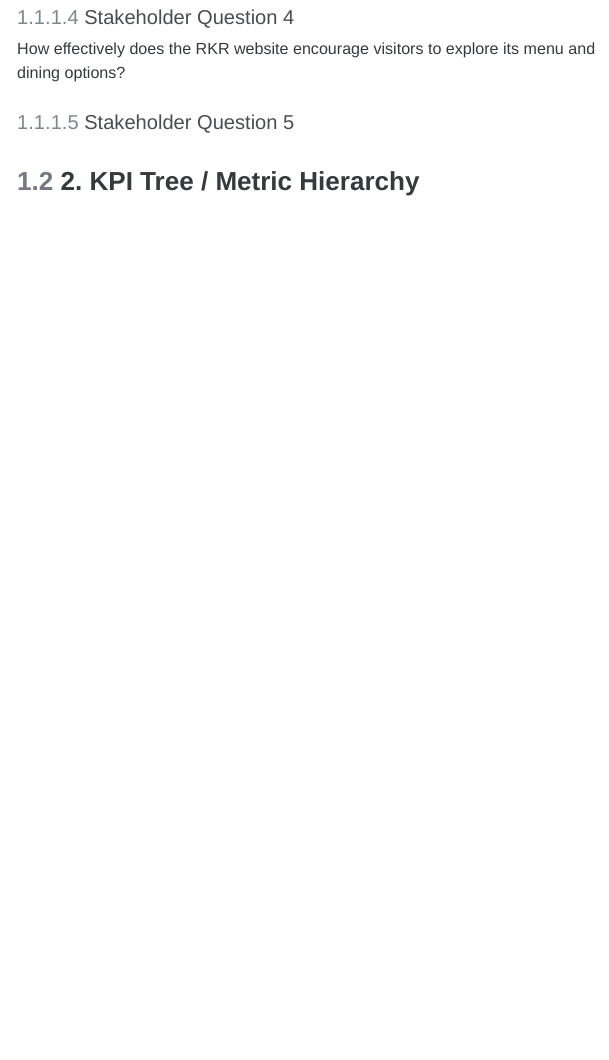
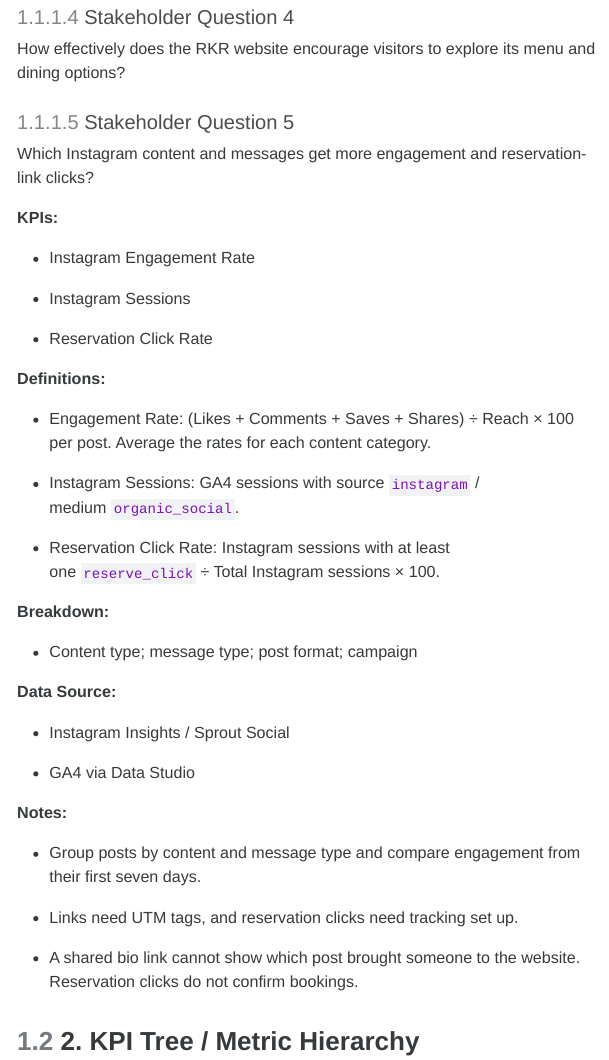
Before and after one commit to lahumada63/GA4-1---GP-Analytics-Blueprint, a Quarto document (GA4 - GP Analytics Blueprint.qmd): the page in a window 1100 px wide, from 1900 px down. The pictures show the output file GA4 - GP Analytics Blueprint.html that the author committed with the source, opened offline; menus at the side of the page are left out.

Commit message:
Add Instagram stakeholder question 5 and KPI definitions

```diff
--- a/GA4 - GP Analytics Blueprint.qmd
+++ b/GA4 - GP Analytics Blueprint.qmd
@@ -62,43 +62,79 @@ Which Facebook content and messaging strategies are associated with stronger eng
 
 **KPI's:**
 
-- Facebook Engagement Rate
+-   Facebook Engagement Rate
 
-- Facebook Post Link Clicks
+-   Facebook Post Link Clicks
 
-- OpenTable Reservation Activity
+-   OpenTable Reservation Activity
 
 **Definitions:**
 
-- Facebook Engagement Rate: Measure the percentage of Facebook views/impressions that result in engagement
+-   Facebook Engagement Rate: Measure the percentage of Facebook views/impressions that result in engagement
 
-- Formula: Total Engagement ÷ Views/Impressions x 100
+-   Formula: Total Engagement ÷ Views/Impressions x 100
 
-- Post Link Clicks: Number of clicks on links included in Facebook posts
+-   Post Link Clicks: Number of clicks on links included in Facebook posts
 
-- OpenTable Reservation Activity: Number of reservations recorded in OpenTable during the same measurement period
+-   OpenTable Reservation Activity: Number of reservations recorded in OpenTable during the same measurement period
 
 **Breakdown:**
 
-- Content strategy; messaging strategy; corresponding OpenTable reservation period
+-   Content strategy; messaging strategy; corresponding OpenTable reservation period
 
 **Data Source:**
 
-- Sprout Social/ Facebook performance data
+-   Sprout Social/ Facebook performance data
 
-- OpenTable reservation data
+-   OpenTable reservation data
 
 **Notes:**
 
-- Facebook posts will be categorized by content and messaging strategy and will be compared using engagement rate and post link clicks. The current data already provides post-level Facebook performance metrics that includes engagements and engagement rates.
+-   Facebook posts will be categorized by content and messaging strategy and will be compared using engagement rate and post link clicks. The current data already provides post-level Facebook performance metrics that includes engagements and engagement rates.
 
-- OpenTable reservation activity will be compared with Facebook performance over the same time periods. If direct tracking is available, reservations may be tied to Facebook; otherwise, the analysis will focus on association rather than causation.
+-   OpenTable reservation activity will be compared with Facebook performance over the same time periods. If direct tracking is available, reservations may be tied to Facebook; otherwise, the analysis will focus on association rather than causation.
 
 #### Stakeholder Question 4
 
 How effectively does the RKR website encourage visitors to explore its menu and dining options?
 
 #### Stakeholder Question 5
+
+Which Instagram content and messages get more engagement and reservation-link clicks?
+
+**KPIs:**
+
+-   Instagram Engagement Rate
+
+-   Instagram Sessions
+
+-   Reservation Click Rate
+
+**Definitions:**
+
+-   Engagement Rate: (Likes + Comments + Saves + Shares) ÷ Reach × 100 per post. Average the rates for each content category.
+
+-   Instagram Sessions: GA4 sessions with source `instagram` / medium `organic_social`.
+
+-   Reservation Click Rate: Instagram sessions with at least one `reserve_click` ÷ Total Instagram sessions × 100.
+
+**Breakdown:**
+
+-   Content type; message type; post format; campaign
+
+**Data Source:**
+
+-   Instagram Insights / Sprout Social
+
+-   GA4 via Data Studio
+
+**Notes:**
+
+-   Group posts by content and message type and compare engagement from their first seven days.
+
+-   Links need UTM tags, and reservation clicks need tracking set up.
+
+-   A shared bio link cannot show which post brought someone to the website. Reservation clicks do not confirm bookings.
 
 ## 2. KPI Tree / Metric Hierarchy
 
```
Also changed, not shown: GA4 - GP Analytics Blueprint.html, GA4 - GP Analytics Blueprint.qmd (10 more changed lines).
